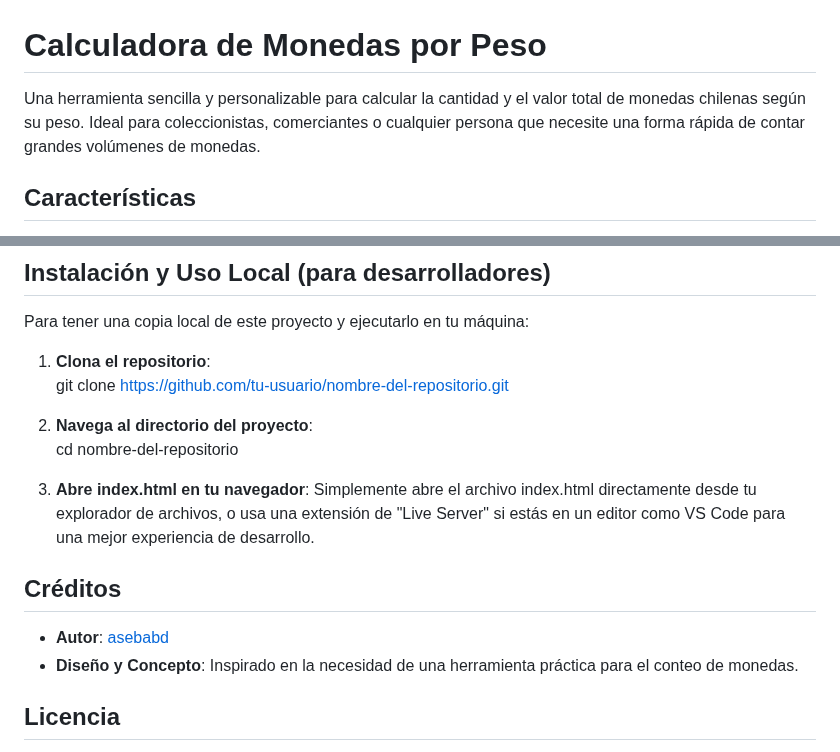
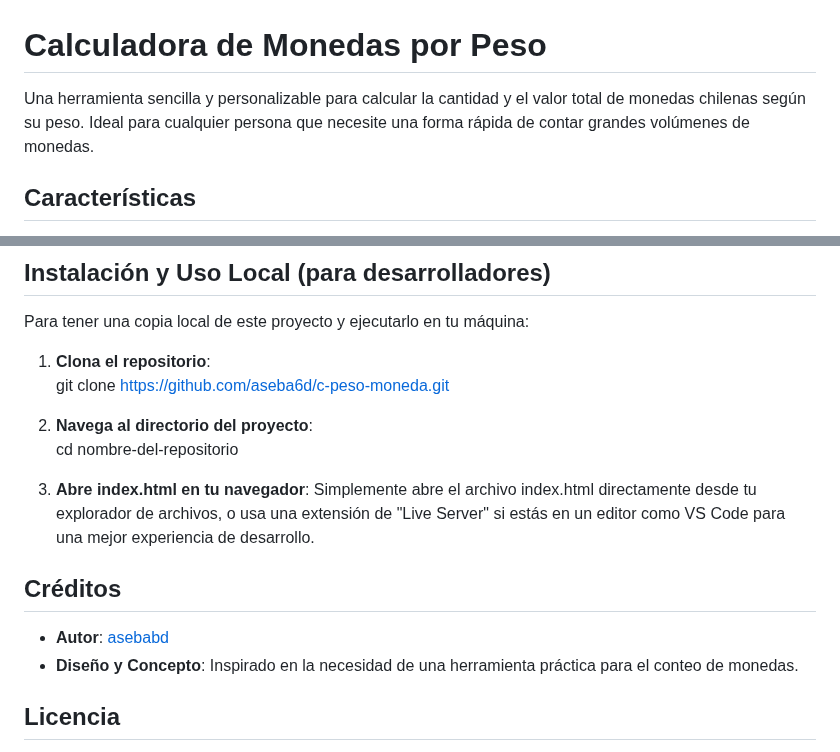
Before and after one commit to aseba6d/c-peso-moneda, a Markdown page: README.md, 2 parts joined by grey strips. Drawn GitHub-style.

```diff
--- a/README.md
+++ b/README.md
@@ -1,6 +1,6 @@
 # **Calculadora de Monedas por Peso**
 
-Una herramienta sencilla y personalizable para calcular la cantidad y el valor total de monedas chilenas según su peso. Ideal para coleccionistas, comerciantes o cualquier persona que necesite una forma rápida de contar grandes volúmenes de monedas.
+Una herramienta sencilla y personalizable para calcular la cantidad y el valor total de monedas chilenas según su peso. Ideal para cualquier persona que necesite una forma rápida de contar grandes volúmenes de monedas.
 
 ## **Características**
 
@@ -45,7 +45,7 @@ Haz clic en el icono de ajustes (engranaje) en la esquina superior derecha para
 Para tener una copia local de este proyecto y ejecutarlo en tu máquina:
 
 1. **Clona el repositorio**:
-   git clone https://github.com/tu-usuario/nombre-del-repositorio.git
+   git clone https://github.com/aseba6d/c-peso-moneda.git
 
 2. **Navega al directorio del proyecto**:
    cd nombre-del-repositorio
```
Also changed, not shown: other parts of README.md (+1 -1 lines).
